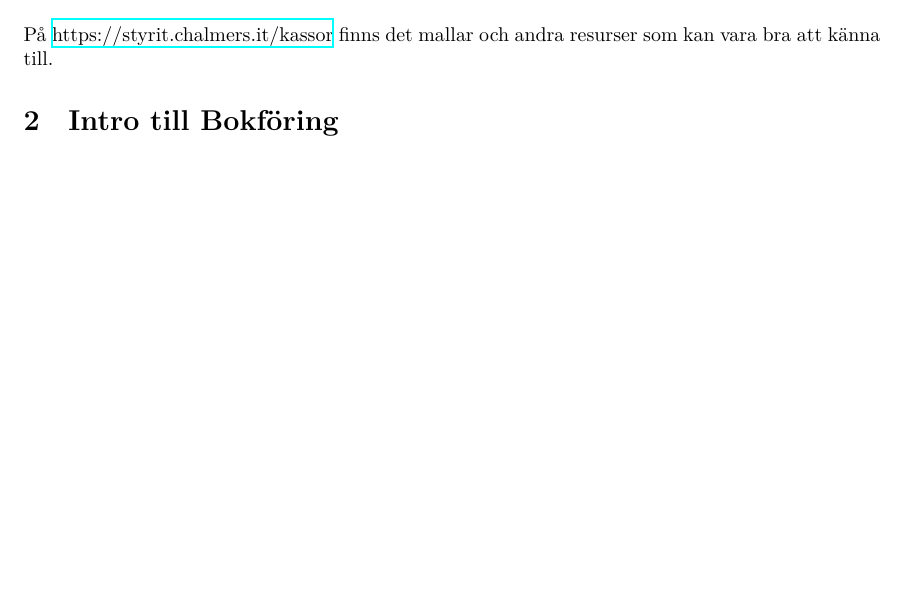
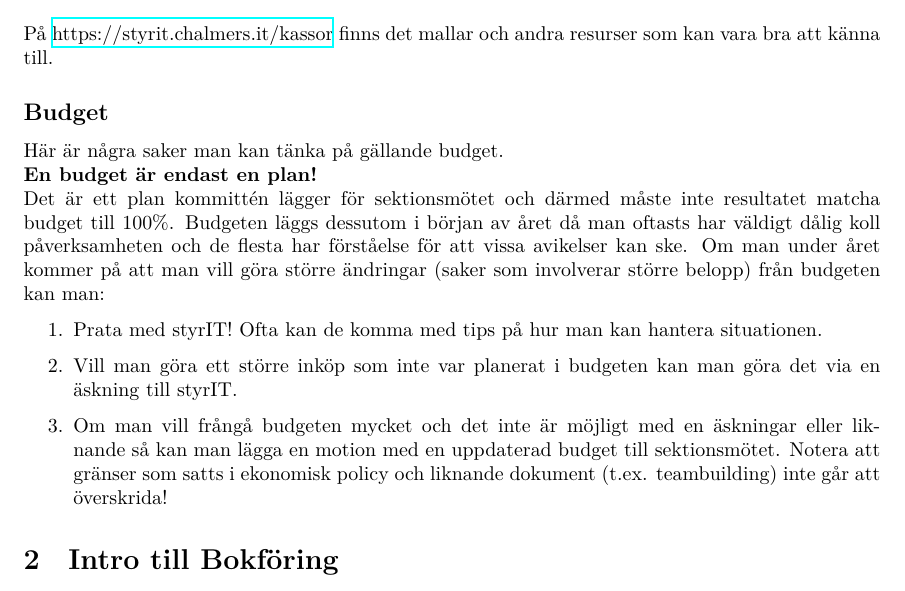
Before and after one commit to cthit/dokument, a LaTeX document (kassorsresurser/kassor_101.tex): part of page 2 of 8, cut so that both start at the same text, the shorter picture padded with empty space. Compiled offline with XeLaTeX.

Commit message:
Add text about budgets to kassor101

```diff
--- a/kassorsresurser/kassor_101.tex
+++ b/kassorsresurser/kassor_101.tex
@@ -36,6 +36,18 @@ Viktigt är att ni har koll på den ekonomiska policyn.
 På IT bokför vi med hjälp av FortNox, som du loggar in till via \href{https://fortnox.se}{FortNox}.För att kunna logga in behöver du skicka namn, personnummer, cid och telefonnummer till sektionskassören. Du behöver också få tillgång till ert bankkonto hos \href{https://www.swedbank.se/}{Swedbank}, vilket sektionskassören anmäler till dem. \\
 
 På \href{https://styrit.chalmers.it/kassor}{https://styrit.chalmers.it/kassor} finns det mallar och andra resurser som kan vara bra att känna till.
+
+\subsection*{Budget}
+Här är några saker man kan tänka på gällande budget.\\
+\textbf{En budget är endast en plan!}\\
+Det är ett plan kommittén lägger för sektionsmötet och därmed måste inte resultatet matcha budget till 100\%.
+Budgeten läggs dessutom i början av året då man oftasts har väldigt dålig koll påverksamheten och de flesta har förståelse för att vissa avikelser kan ske.
+Om man under året kommer på att man vill göra större ändringar (saker som involverar större belopp) från budgeten kan man:
+\begin{enumerate}
+    \item Prata med styrIT! Ofta kan de komma med tips på hur man kan hantera situationen.
+    \item Vill man göra ett större inköp som inte var planerat i budgeten kan man göra det via en äskning till styrIT.
+    \item Om man vill frångå budgeten mycket och det inte är möjligt med en äskningar eller liknande så kan man lägga en motion med en uppdaterad budget till sektionsmötet. Notera att gränser som satts i ekonomisk policy och liknande dokument (t.ex. teambuilding) inte går att överskrida!
+\end{enumerate}
 
 \section{Intro till Bokföring}
 Enligt lagen ska bokföring ske i samband med att händelsen sker. Med andra ord ska du bokföra en sak snarast efter att pengar satts in/dragits från t.ex. bankkontot.
```
